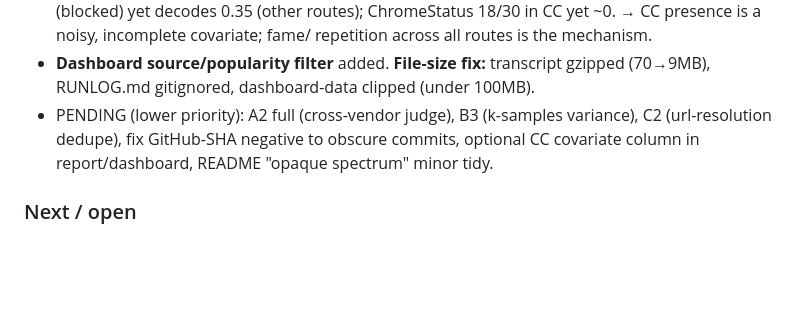
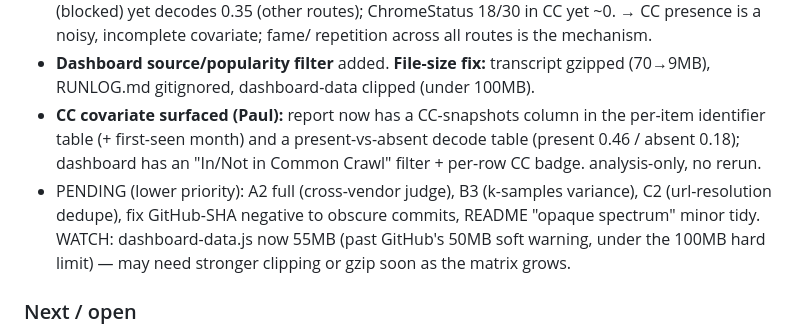
Before and after one commit to PaulKinlan/url-influence, a Markdown page: PLAN.md, the part around the change. Drawn GitHub-style; blank space fills up the shorter version.

Commit message:
PLAN.md: CC covariate column/filter done; note dashboard-data.js size to watch

```diff
--- a/PLAN.md
+++ b/PLAN.md
@@ -50,9 +50,15 @@ decisions made, and what we have learned about the URLs and methodology.
   repetition across all routes is the mechanism.
 - **Dashboard source/popularity filter** added. **File-size fix:** transcript
   gzipped (70→9MB), RUNLOG.md gitignored, dashboard-data clipped (under 100MB).
+- **CC covariate surfaced (Paul):** report now has a CC-snapshots column in the
+  per-item identifier table (+ first-seen month) and a present-vs-absent decode
+  table (present 0.46 / absent 0.18); dashboard has an "In/Not in Common Crawl"
+  filter + per-row CC badge. analysis-only, no rerun.
 - PENDING (lower priority): A2 full (cross-vendor judge), B3 (k-samples variance),
-  C2 (url-resolution dedupe), fix GitHub-SHA negative to obscure commits, optional
-  CC covariate column in report/dashboard, README "opaque spectrum" minor tidy.
+  C2 (url-resolution dedupe), fix GitHub-SHA negative to obscure commits, README
+  "opaque spectrum" minor tidy. WATCH: dashboard-data.js now 55MB (past GitHub's
+  50MB soft warning, under the 100MB hard limit) — may need stronger clipping or
+  gzip soon as the matrix grows.
 
 ### Next / open
 - DONE (2026-06-19): committed results regenerated for the current protocol —
```
